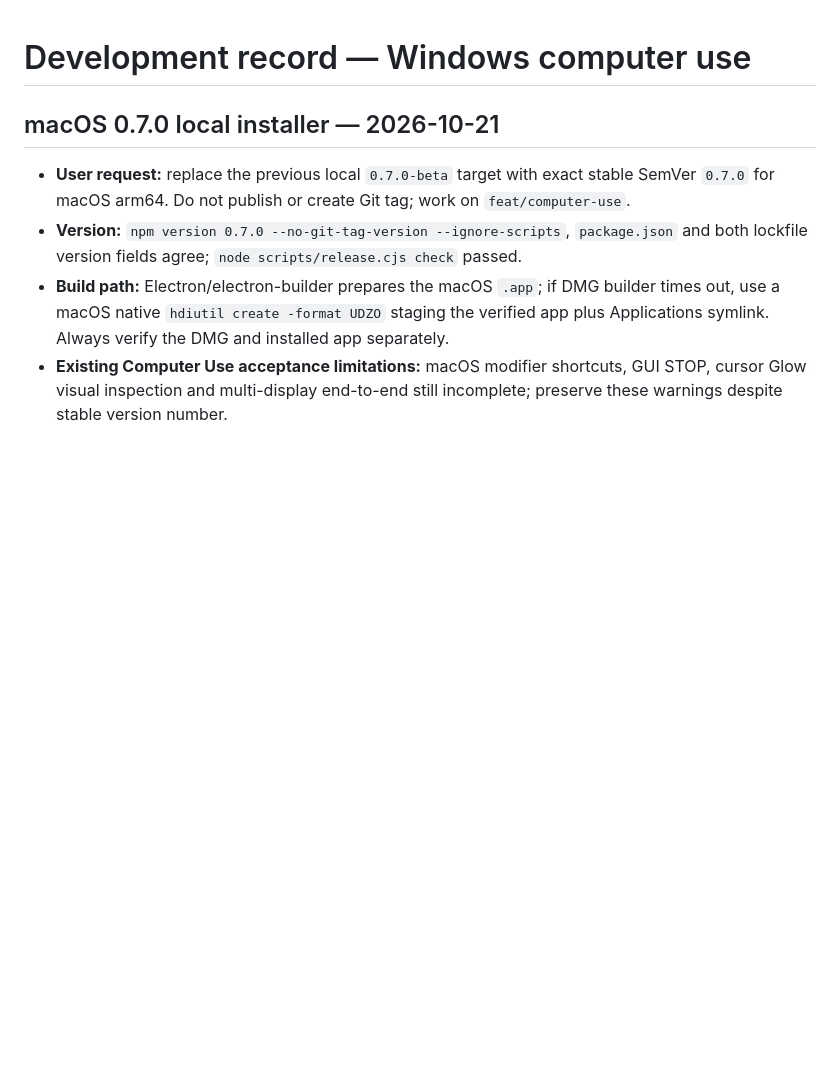
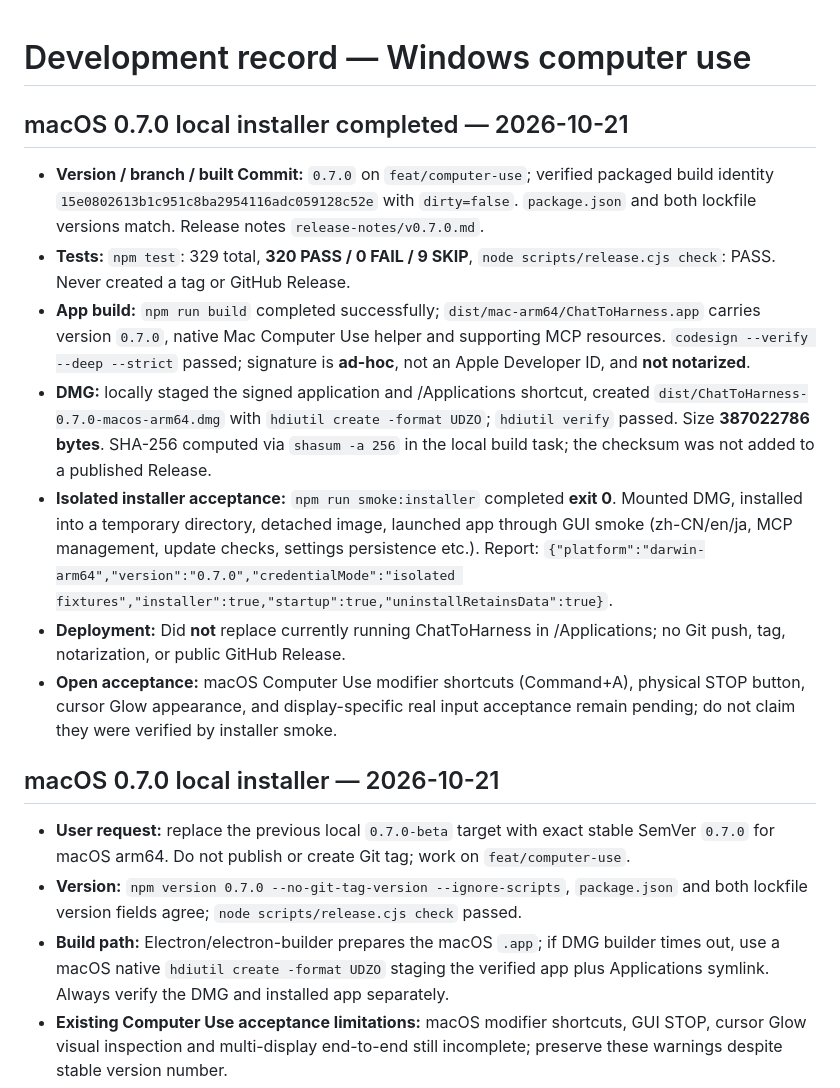
Before and after one commit to DJ-Huang/ChatToHarness, a Markdown page: docs/dev.md, the part around the change. Drawn GitHub-style; blank space fills up the shorter version.

Commit message:
docs(release): record macOS 0.7.0 installer acceptance

```diff
--- a/docs/dev.md
+++ b/docs/dev.md
@@ -1,4 +1,15 @@
 # Development record — Windows computer use
+
+## macOS 0.7.0 local installer completed — 2026-10-21
+
+- **Version / branch / built Commit:** `0.7.0` on `feat/computer-use`; verified packaged build identity `15e0802613b1c951c8ba2954116adc059128c52e` with `dirty=false`. `package.json` and both lockfile versions match. Release notes `release-notes/v0.7.0.md`.
+- **Tests:** `npm test`: 329 total, **320 PASS / 0 FAIL / 9 SKIP**, `node scripts/release.cjs check`: PASS. Never created a tag or GitHub Release.
+- **App build:** `npm run build` completed successfully; `dist/mac-arm64/ChatToHarness.app` carries version `0.7.0`, native Mac Computer Use helper and supporting MCP resources. `codesign --verify --deep --strict` passed; signature is **ad-hoc**, not an Apple Developer ID, and **not notarized**.
+- **DMG:** locally staged the signed application and /Applications shortcut, created `dist/ChatToHarness-0.7.0-macos-arm64.dmg` with `hdiutil create -format UDZO`; `hdiutil verify` passed. Size **387022786 bytes**. SHA-256 computed via `shasum -a 256` in the local build task; the checksum was not added to a published Release.
+- **Isolated installer acceptance:** `npm run smoke:installer` completed **exit 0**. Mounted DMG, installed into a temporary directory, detached image, launched app through GUI smoke (zh-CN/en/ja, MCP management, update checks, settings persistence etc.). Report: `{"platform":"darwin-arm64","version":"0.7.0","credentialMode":"isolated fixtures","installer":true,"startup":true,"uninstallRetainsData":true}`.
+- **Deployment:** Did **not** replace currently running ChatToHarness in /Applications; no Git push, tag, notarization, or public GitHub Release.
+- **Open acceptance:** macOS Computer Use modifier shortcuts (Command+A), physical STOP button, cursor Glow appearance, and display-specific real input acceptance remain pending; do not claim they were verified by installer smoke.
+
 
 ## macOS 0.7.0 local installer — 2026-10-21
 
```
